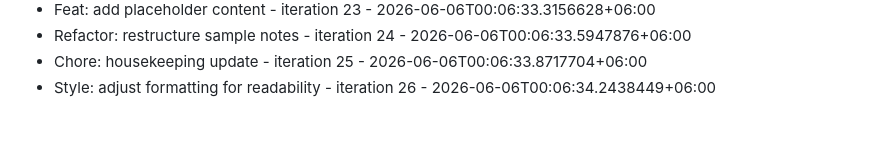
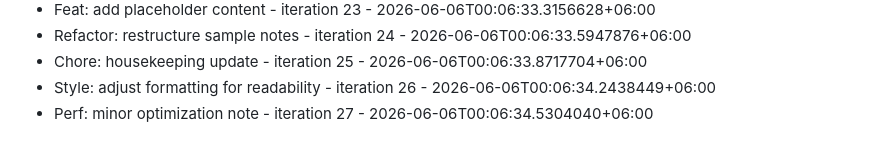
Before and after one commit to Rafi12234/Dhaka-Ladies-Club-Website, a Markdown page: COMMITS.md, the part around the change. Drawn GitHub-style.

Commit message:
Perf: minor optimization note - iteration 27

```diff
--- a/COMMITS.md
+++ b/COMMITS.md
@@ -75,3 +75,4 @@
 - Refactor: restructure sample notes - iteration 24 - 2026-06-06T00:06:33.5947876+06:00
 - Chore: housekeeping update - iteration 25 - 2026-06-06T00:06:33.8717704+06:00
 - Style: adjust formatting for readability - iteration 26 - 2026-06-06T00:06:34.2438449+06:00
+- Perf: minor optimization note - iteration 27 - 2026-06-06T00:06:34.5304040+06:00
```
